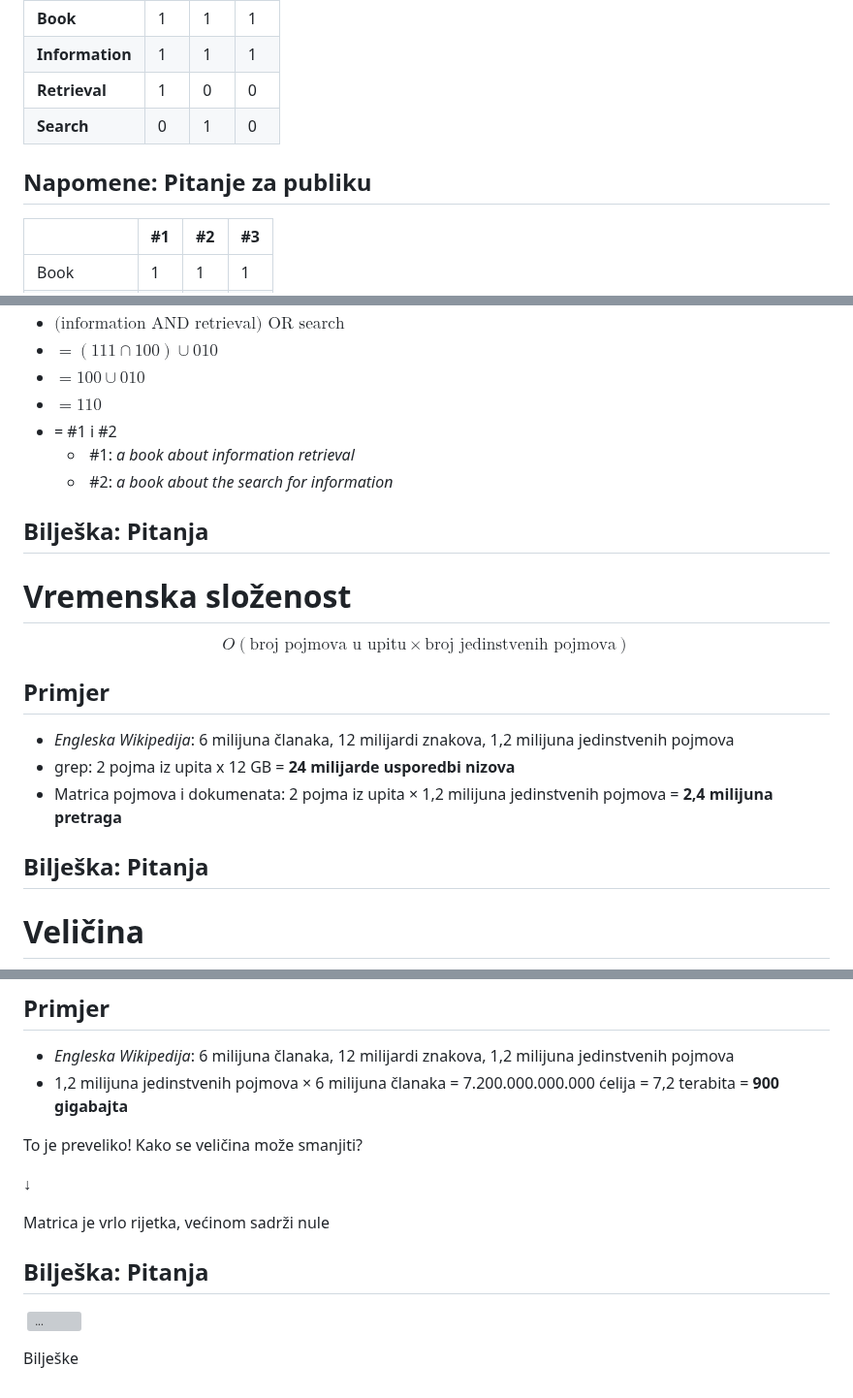
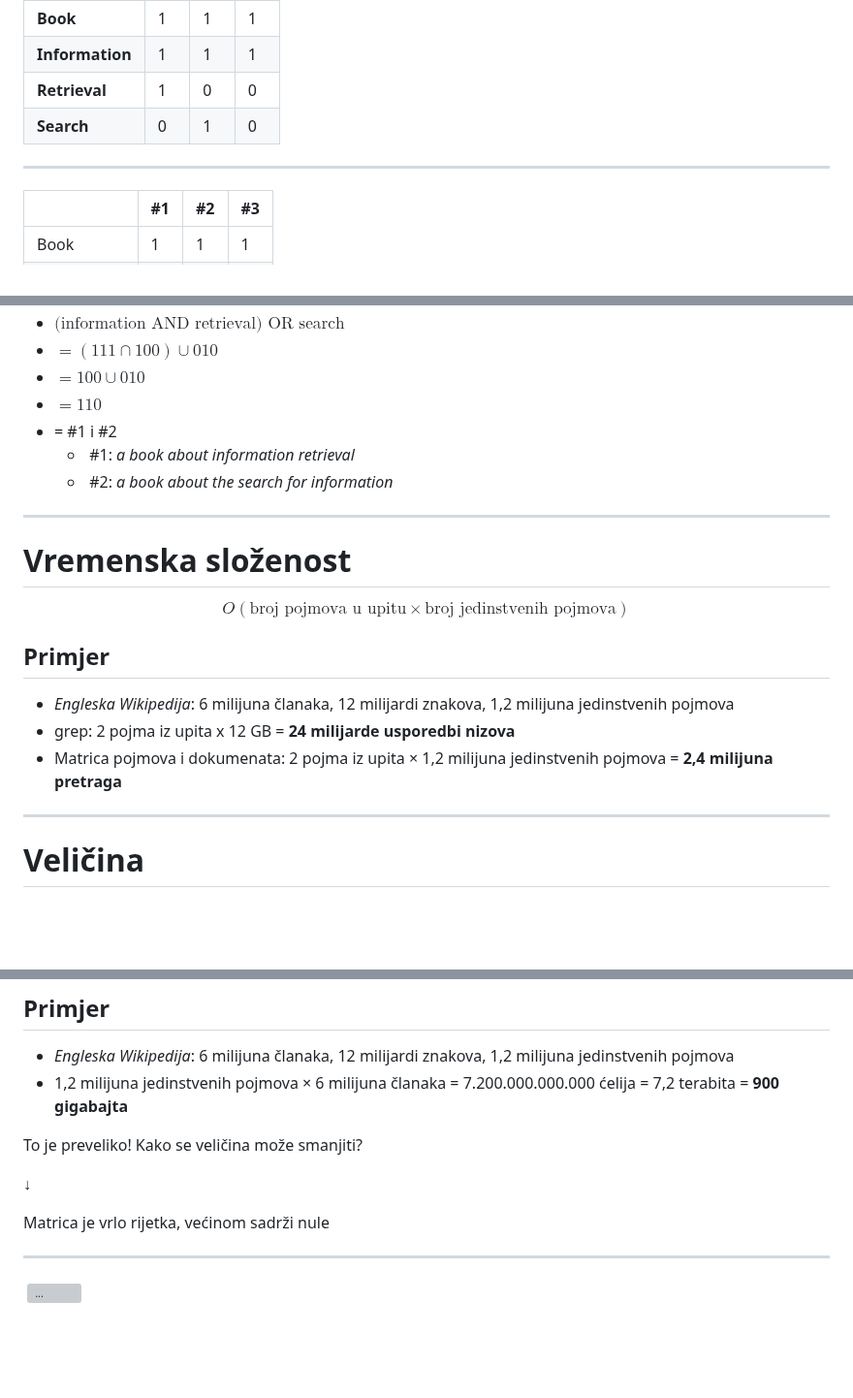
Before and after one commit to fpehar/IR2425, a Markdown page: 05_matrica_pojam_dokument.md, 3 parts joined by grey strips. Shown at 97% size. Drawn GitHub-style; blank space fills up the shorter version; grey boxes are pictures that could not be loaded.

Commit message:
uređen slide matrica pojavnosti, obrisane prazne bilješke

```diff
--- a/05_matrica_pojam_dokument.md
+++ b/05_matrica_pojam_dokument.md
@@ -33,8 +33,6 @@ Dokumenti moraju biti prethodno obrađeni
 | **Retrieval**   | 1<!-- .element: class="fragment" data-fragment-index="3" --> | 0<!-- .element: class="fragment" data-fragment-index="7" --> | 0<!-- .element: class="fragment" data-fragment-index="11" --> |
 | **Search**      | 0<!-- .element: class="fragment" data-fragment-index="4" --> | 1<!-- .element: class="fragment" data-fragment-index="8" --> | 0<!-- .element: class="fragment" data-fragment-index="12" --> |
 
-Napomene:
-Pitanje za publiku
 ---
 
 <!-- .slide: class="audience-question" -->
@@ -77,8 +73,6 @@ Zamijeni svaki pojam u upitu s odgovarajućim vektorom pojma
 
 <!-- .element: style="list-style-type: none;" -->
 
-Bilješka:
-Pitanja
 ---
 
 <!-- .slide: class="audience-question" -->
@@ -95,8 +89,6 @@ Pitanja
 * &shy;<!-- .element: class="fragment" data-fragment-index="3" -->Matrica pojmova i dokumenata: 2 pojma iz upita &times; 1,2 milijuna
   jedinstvenih pojmova = **2,4 milijuna pretraga**
 
-Bilješka:
-Pitanja
 ---
 
 <!-- .slide: class="audience-question" -->
@@ -118,9 +110,6 @@ To je preveliko! Kako se veličina može smanjiti?<!-- .element: class="fragment
 
 &shy;<!-- .element: class="fragment" data-fragment-index="5" -->Matrica je vrlo rijetka, većinom sadrži nule
 
-Bilješka:
-Pitanja
+
 ---
 &shy;<!-- .element: class="stretch" --> ![...](images/buch-index.png)
-
-Bilješke
```
Also changed, not shown: other parts of 05_matrica_pojam_dokument.md (+0 -2 lines).
